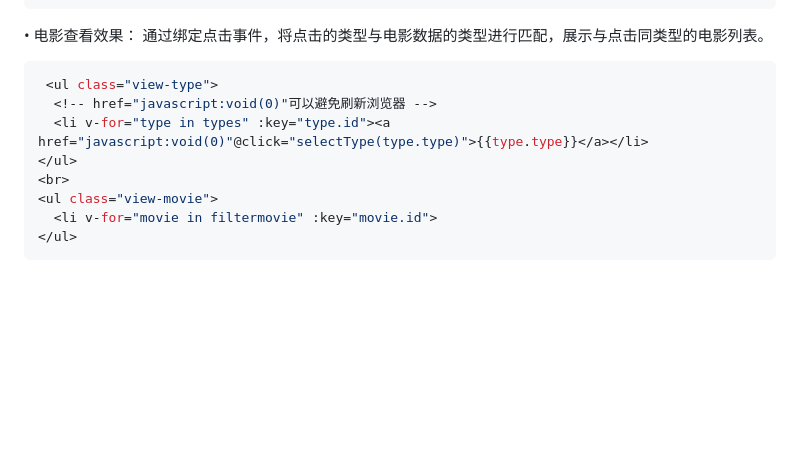
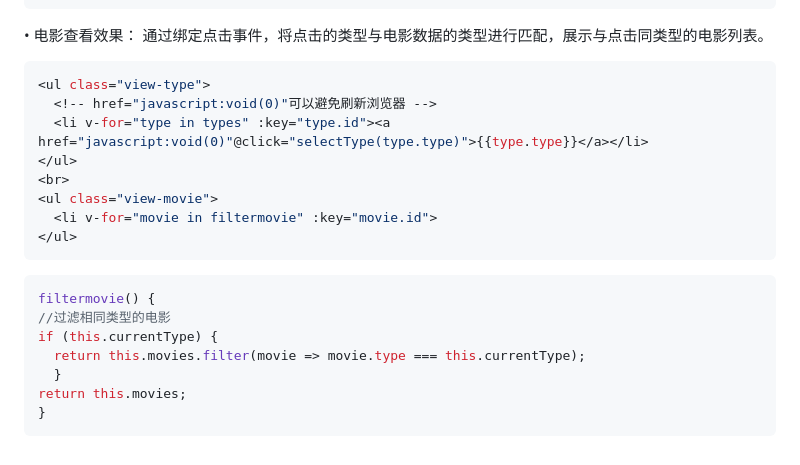
Before and after one commit to G1Ser/VUE-DouBan-Movie-Clone, a Markdown page: README.md, the part around the change. Rendered like a GitHub page; blank space fills up the shorter version.

````diff
--- a/README.md
+++ b/README.md
@@ -88,7 +88,7 @@ new Vue({
 • 电影查看效果：
 通过绑定点击事件，将点击的类型与电影数据的类型进行匹配，展示与点击同类型的电影列表。
 ```javascript
- <ul class="view-type">
+<ul class="view-type">
   <!-- href="javascript:void(0)"可以避免刷新浏览器 -->
   <li v-for="type in types" :key="type.id"><a href="javascript:void(0)"@click="selectType(type.type)">{{type.type}}</a></li>
 </ul>
@@ -97,3 +97,12 @@ new Vue({
   <li v-for="movie in filtermovie" :key="movie.id">
 </ul>
 ```
+```javascript
+filtermovie() {
+//过滤相同类型的电影
+if (this.currentType) {
+  return this.movies.filter(movie => movie.type === this.currentType);
+  }
+return this.movies;
+}
+```
````
